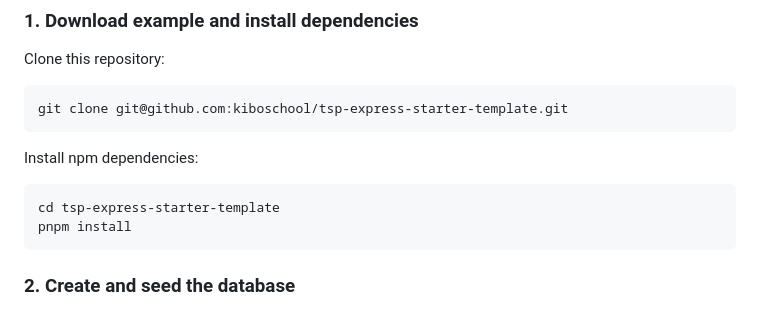
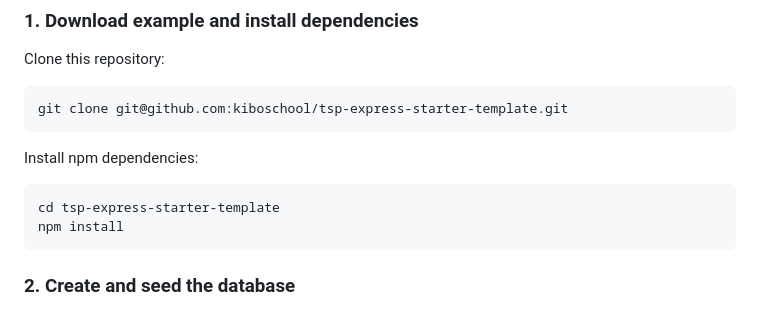
Before and after one commit to kibo-tsp-jan-24/tsp-express-starter-template, a Markdown page: README.md, the part around the change. Rendered like a GitHub page.

````diff
--- a/README.md
+++ b/README.md
@@ -34,7 +34,7 @@ Install npm dependencies:
 
 ```bash
 cd tsp-express-starter-template
-pnpm install
+npm install
 ```
 
 ### 2. Create and seed the database
````
